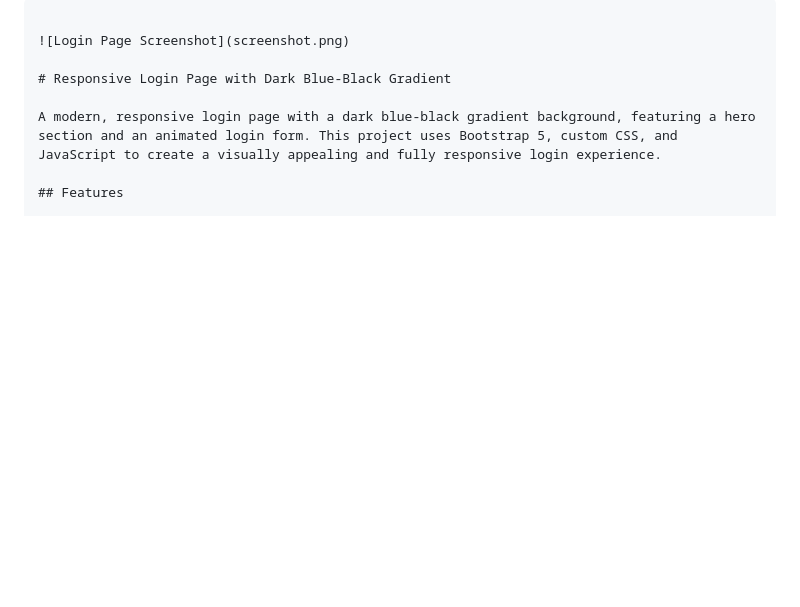
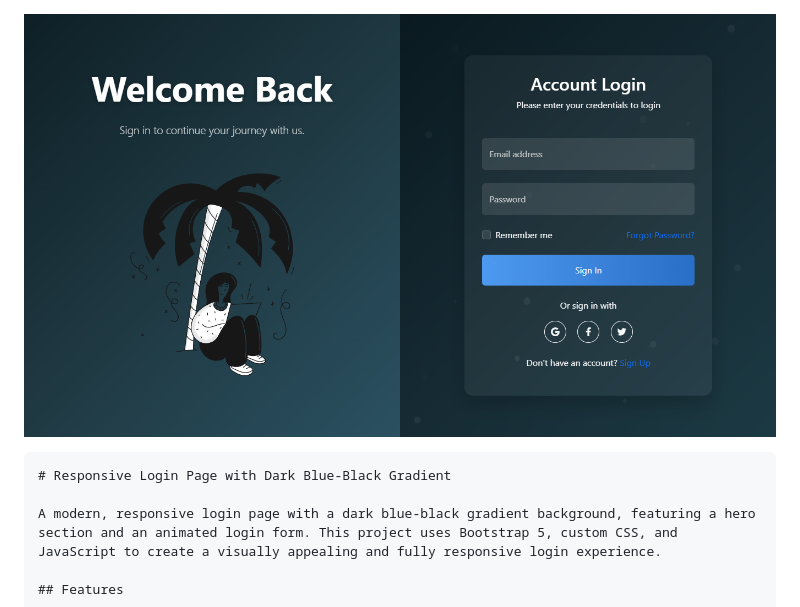
Before and after one commit to aleaengineer/login-page, a Markdown page: README.md, the part around the change. Rendered like a GitHub page; blank space fills up the shorter version.

````diff
--- a/README.md
+++ b/README.md
@@ -1,7 +1,6 @@
-```markdown
-
 ![Login Page Screenshot](screenshot.png)
 
+```markdown
 # Responsive Login Page with Dark Blue-Black Gradient
 
 A modern, responsive login page with a dark blue-black gradient background, featuring a hero section and an animated login form. This project uses Bootstrap 5, custom CSS, and JavaScript to create a visually appealing and fully responsive login experience.
````
